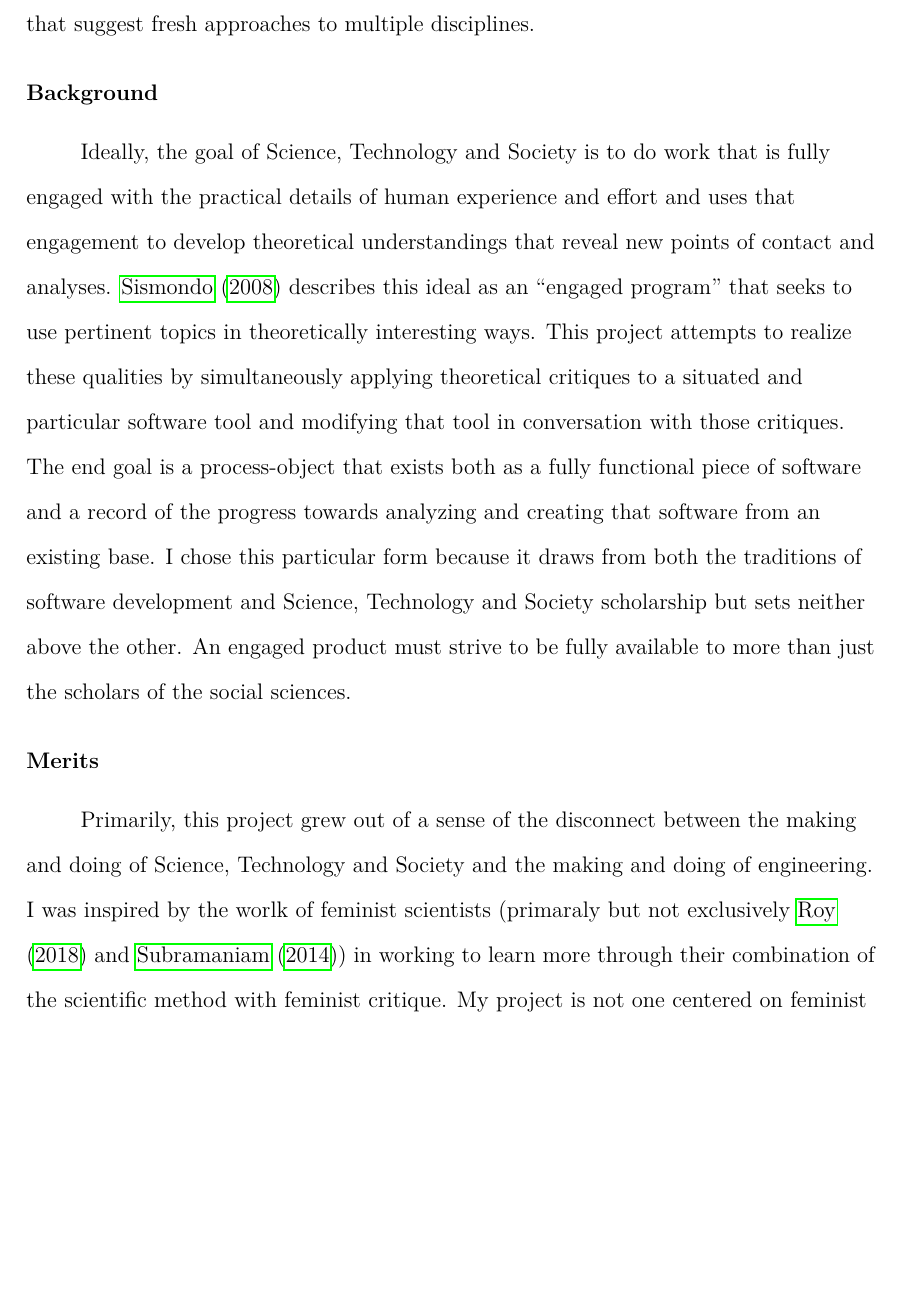
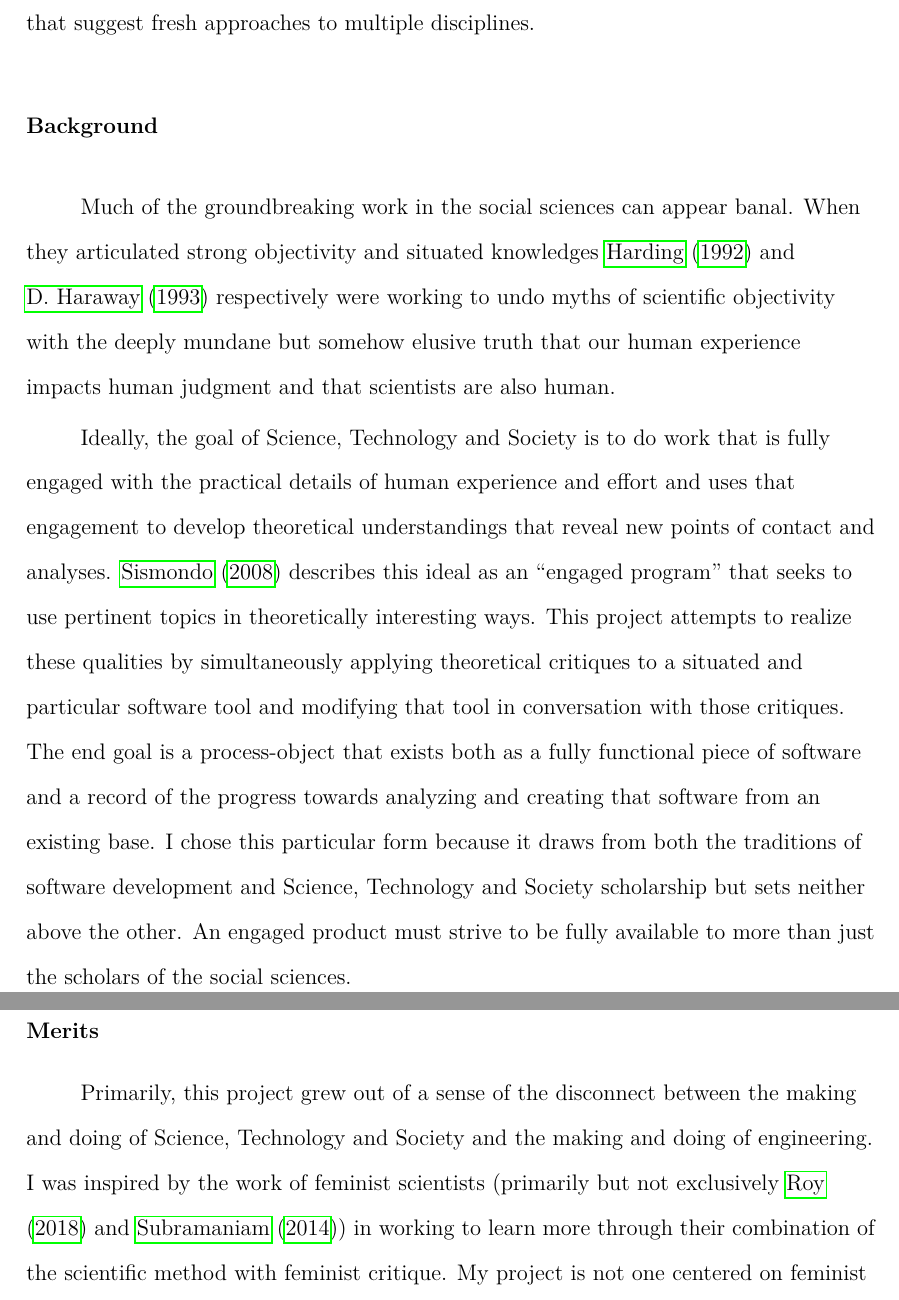
Before and after one commit to aeturnum/masters_project, a LaTeX paper (full_proposal.tex): part of page 2 of 10 before the commit and two parts of pages 2 and 3 of 10 after it, the two joined at a grey line, cut so that both start at the same text, the shorter picture padded with empty space. Compiled offline with pdfLaTeX.

Commit message:
Shadows of response to feedbackShadows of response to feedback

```diff
--- a/full_proposal.tex
+++ b/full_proposal.tex
@@ -58,10 +58,12 @@
    % A one line description of the project
    \subsection*{Background}
    % Background / context for project / articulation of contemporary problem being addressed
+   Much of the groundbreaking work in the social sciences can appear banal. When they articulated strong objectivity and situated knowledges \citet{Harding1992-od} and \citet{Haraway1993-kw} respectively were working to undo myths of scientific objectivity with the deeply mundane but somehow elusive truth that our human experience impacts human judgment and that scientists are also human.
+
    Ideally, the goal of Science, Technology and Society is to do work that is fully engaged with the practical details of human experience and effort and uses that engagement to develop theoretical understandings that reveal new points of contact and analyses. \citet{Sismondo2008-xz} describes this ideal as an “engaged program” that seeks to use pertinent topics in theoretically interesting ways. This project attempts to realize these qualities by simultaneously applying theoretical critiques to a situated and particular software tool and modifying that tool in conversation with those critiques. The end goal is a process-object that exists both as a fully functional piece of software and a record of the progress towards analyzing and creating that software from an existing base. I chose this particular form because it draws from both the traditions of software development and Science, Technology and Society scholarship but sets neither above the other. An engaged product must strive to be fully available to more than just the scholars of the social sciences.
    \subsection*{Merits}
    % 2-3 intellectual merits (informs research questions)
-   Primarily, this project grew out of a sense of the disconnect between the making and doing of Science, Technology and Society and the making and doing of engineering. I was inspired by the worlk of feminist scientists (primaraly but not exclusively \citet{Roy2018-ma} and \citet{Subramaniam2014-wg}) in working to learn more through their combination of the scientific method with feminist critique. My project is not one centered on feminist critique, but within my professional background of craft Computer Science \citep[see][]{Ensmenger2012-kz}. In \citet[p. 63]{Haraway2016-nc} Haraway says "a model is worked, and it does work." I want to work the models of critical analsis and software development and see what work I can do through working them.
+   Primarily, this project grew out of a sense of the disconnect between the making and doing of Science, Technology and Society and the making and doing of engineering. I was inspired by the work of feminist scientists (primarily but not exclusively \citet{Roy2018-ma} and \citet{Subramaniam2014-wg}) in working to learn more through their combination of the scientific method with feminist critique. My project is not one centered on feminist critique, but within my professional background of craft Computer Science \citep[see][]{Ensmenger2012-kz}. In \citet[p. 63]{Haraway2016-nc} Haraway says "a model is worked, and it does work." I want to work the models of critical analsis and software development and see what work I can do through working them.
    Another focus of this project will EDEN's view of the world. In Modest\_Witness@Second\_Millennium.FemaleMan\copyright\_Meets\_OncoMouse\texttrademark Haraway works to describe the world as seen through the advertisements of genetic technologies companies. In the same tradition \citet{Subramaniam2014-wg} shows how the eugenic roots of biometric tools influence the kinds of results they can discover. EDEN did not spring from nowhere and the traditions it draws on will bias the views it renders of the world. I will search for the standpoint \citet{Haraway1993-kw} EDEN views the world from within.
    \section*{Background}
    % Background	description	of	problem	and	context (1 page)
```
